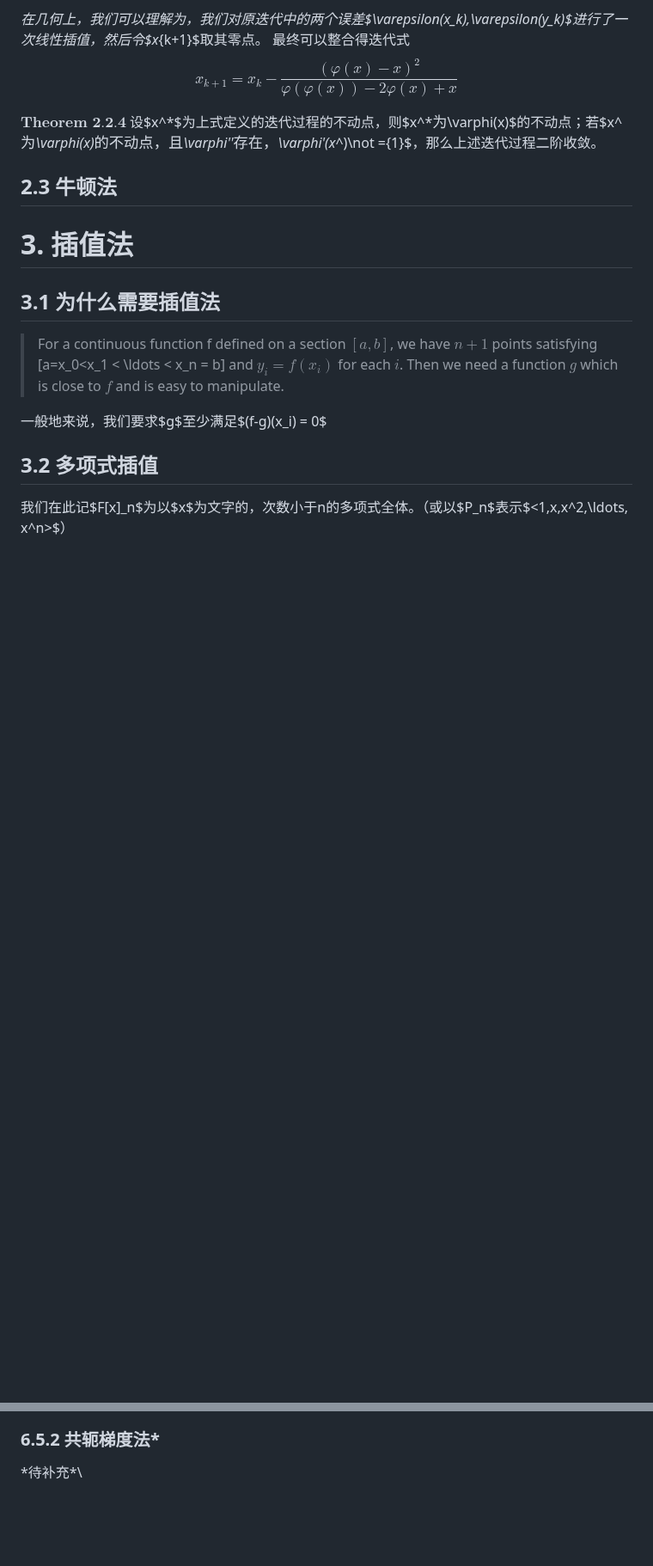
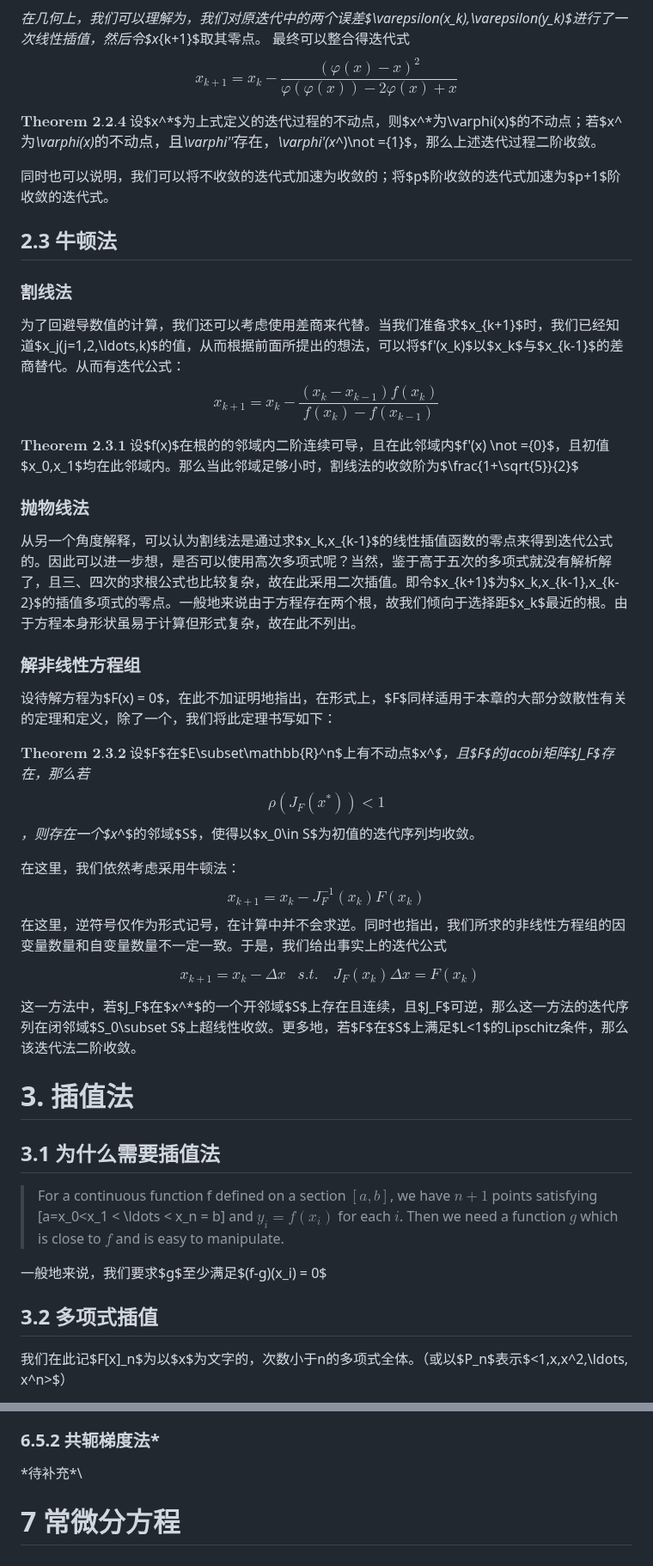
Before and after one commit to Linzy-Liu/Note-Repository, a Markdown page: Notes in markdown/Numerical Analysis.md, 2 parts joined by grey strips. Shown at 86% size. GitHub-like rendering; blank space fills up the shorter version.

Commit message:
Update NA note

```diff
--- a/Notes in markdown/Numerical Analysis.md
+++ b/Notes in markdown/Numerical Analysis.md
@@ -127,8 +127,36 @@ $$x_{k+1} = x_k - \frac{(\varphi(x)-x)^2}{\varphi(\varphi(x))-2\varphi(x)+x}$$
 
 $\textbf{Theorem 2.2.4}$ 设$x^*$为上式定义的迭代过程的不动点，则$x^*$为$\varphi(x)$的不动点；若$x^*$为$\varphi(x)$的不动点，且$\varphi''$存在，$\varphi'(x^*)\not ={1}$，那么上述迭代过程二阶收敛。
 
+同时也可以说明，我们可以将不收敛的迭代式加速为收敛的；将$p$阶收敛的迭代式加速为$p+1$阶收敛的迭代式。
+
 ## 2.3 牛顿法
 
+### 割线法
+
+为了回避导数值的计算，我们还可以考虑使用差商来代替。当我们准备求$x_{k+1}$时，我们已经知道$x_j(j=1,2,\ldots,k)$的值，从而根据前面所提出的想法，可以将$f'(x_k)$以$x_k$与$x_{k-1}$的差商替代。从而有迭代公式：
+$$x_{k+1} = x_k - \frac{(x_k-x_{k-1})f(x_k)}{f(x_k) - f(x_{k-1})}$$
+
+$\textbf{Theorem 2.3.1}$ 设$f(x)$在根的的邻域内二阶连续可导，且在此邻域内$f'(x) \not ={0}$，且初值$x_0,x_1$均在此邻域内。那么当此邻域足够小时，割线法的收敛阶为$\frac{1+\sqrt{5}}{2}$
+
+### 抛物线法
+
+从另一个角度解释，可以认为割线法是通过求$x_k,x_{k-1}$的线性插值函数的零点来得到迭代公式的。因此可以进一步想，是否可以使用高次多项式呢？当然，鉴于高于五次的多项式就没有解析解了，且三、四次的求根公式也比较复杂，故在此采用二次插值。即令$x_{k+1}$为$x_k,x_{k-1},x_{k-2}$的插值多项式的零点。一般地来说由于方程存在两个根，故我们倾向于选择距$x_k$最近的根。由于方程本身形状虽易于计算但形式复杂，故在此不列出。
+
+### 解非线性方程组
+
+设待解方程为$F(x) = 0$，在此不加证明地指出，在形式上，$F$同样适用于本章的大部分敛散性有关的定理和定义，除了一个，我们将此定理书写如下：
+
+$\textbf{Theorem 2.3.2}$ 设$F$在$E\subset\mathbb{R}^n$上有不动点$x^*$，且$F$的Jacobi矩阵$J_F$存在，那么若$$\rho(J_F(x^*))<1$$，则存在一个$x^*$的邻域$S$，使得以$x_0\in S$为初值的迭代序列均收敛。
+
+在这里，我们依然考虑采用牛顿法：
+$$x_{k+1} =x_k - J_F^{-1}(x_k)F(x_k)$$在这里，逆符号仅作为形式记号，在计算中并不会求逆。同时也指出，我们所求的非线性方程组的因变量数量和自变量数量不一定一致。于是，我们给出事实上的迭代公式
+$$
+\begin{aligned}
+  & x_{k+1} = x_k - \Delta x
+  & s.t.\quad J_F(x_k)\Delta x = F(x_k)
+\end{aligned}
+$$
+这一方法中，若$J_F$在$x^*$的一个开邻域$S$上存在且连续，且$J_F$可逆，那么这一方法的迭代序列在闭邻域$S_0\subset S$上超线性收敛。更多地，若$F$在$S$上满足$L<1$的Lipschitz条件，那么该迭代法二阶收敛。
 
 # 3. 插值法
 
@@ -989,3 +1017,5 @@ $$\lVert x^{(k)}-x^*\rVert_A \leq \left(\frac{cond(A)_2 - 1}{cond(A)_2 + 1}\righ
 ### 6.5.2 共轭梯度法*
 
 \*待补充*\
+
+# 7 常微分方程
```
